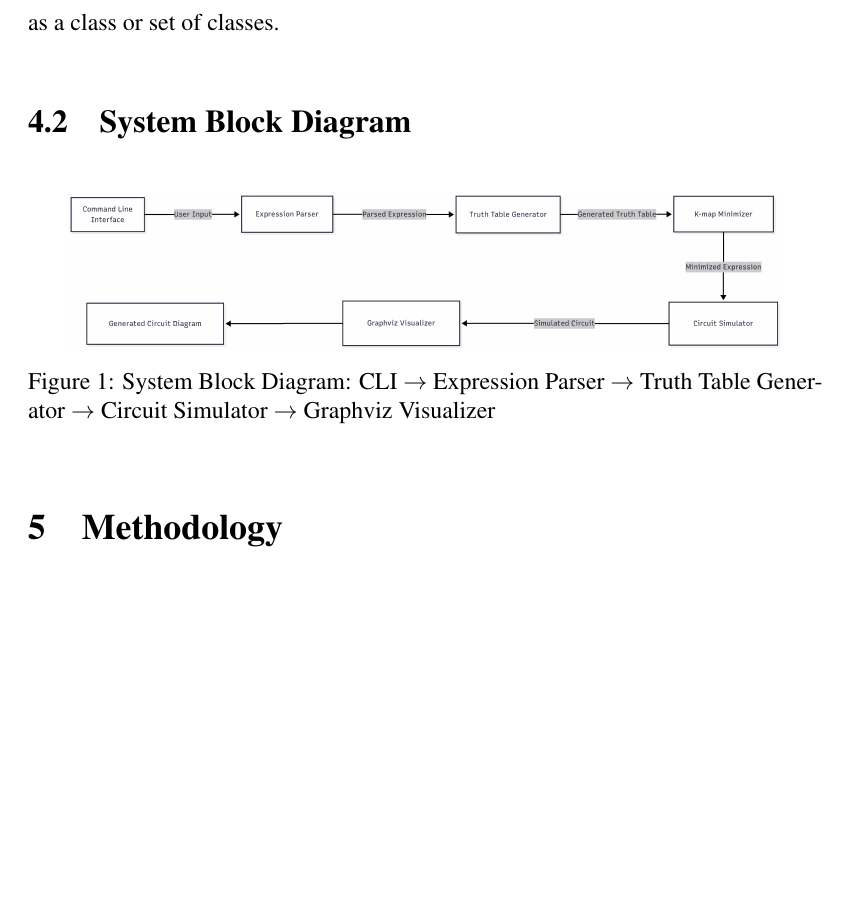
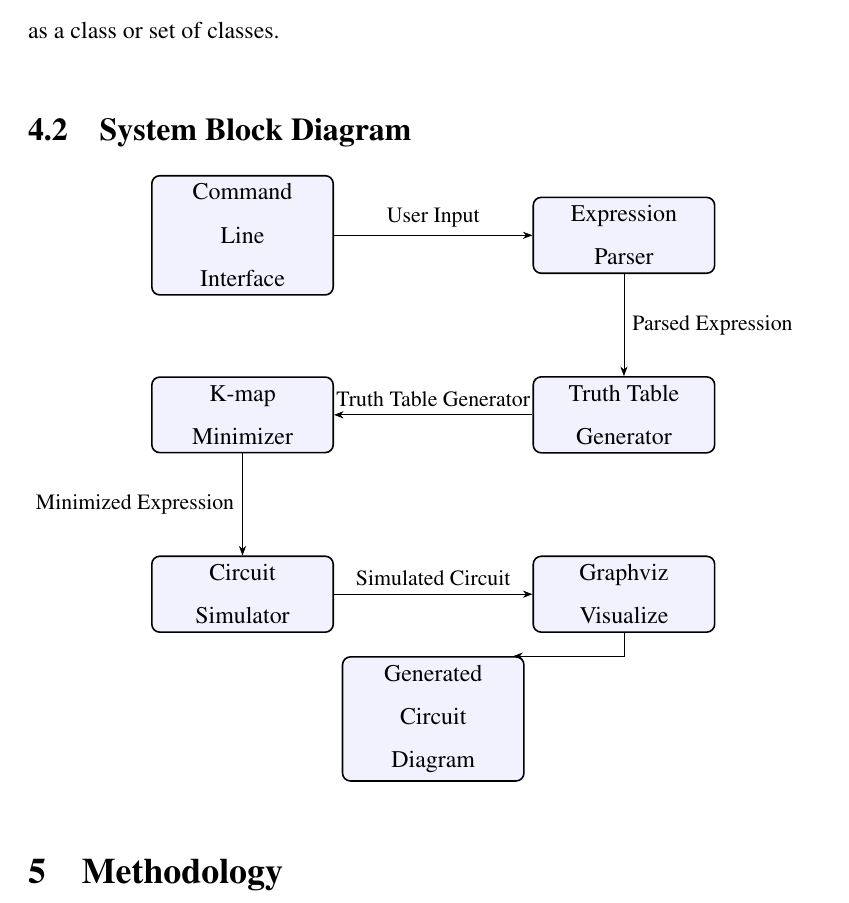
Before and after one commit to ECH3qELCKLsI1rH/digitalLogicSuiteProposal, a LaTeX document (main.tex, which reads images/systemBlockDiagram.tex, sections/proposedSystem.tex): part of page 6 of 7 before the commit and part of page 6 of 8 after it, cut so that both start at the same text, the shorter picture padded with empty space. Compiled offline with pdfLaTeX.

Commit message:
latex diagram

```diff
--- /dev/null
+++ b/images/systemBlockDiagram.tex
@@ -0,0 +1,41 @@
+\begin{tikzpicture}[
+  node distance=1.8cm and 3.5cm,
+  box/.style={
+    draw,
+    rounded corners,
+    minimum width=3.2cm,
+    minimum height=1.2cm,
+    align=center,
+    fill=blue!5,
+    thick
+  },
+  ->, >=Stealth
+]
+
+% First row
+\node[box] (cli) {Command \\ Line \\ Interface};
+\node[box, right=of cli] (parser) {Expression \\ Parser};
+
+% Second row
+\node[box, below=of parser] (ttg) {Truth Table \\ Generator};
+\node[box, left=of ttg] (kmap) {K-map \\ Minimizer};
+
+% Third row
+\node[box, below=of kmap] (sim) {Circuit \\ Simulator};
+\node[box, right=of sim] (viz) {Graphviz \\ Visualize};
+
+% Fourth row: center below sim and viz
+\node[box] (cd) at ($(sim)!0.5!(viz) - (0,2.2)$) {Generated \\ Circuit \\ Diagram};
+
+% Arrows with labels
+\draw (cli) -- node[midway, above] {\small User Input} (parser);
+\draw (parser) -- node[midway, right] {\small Parsed Expression} (ttg);
+\draw (ttg) -- node[midway, above] {\small Truth Table Generator} (kmap);
+\draw (kmap) -- node[midway, left] {\small Minimized Expression} (sim);
+\draw (sim) -- node[midway, above] {\small Simulated Circuit} (viz);
+
+% Arrows to centered last node
+% \draw (viz) -- ($(cd.north east)+(-0.2,0)$);
+\draw (viz) |- ($(cd.north east)+(-0.2,0)$);
+
+\end{tikzpicture}
--- a/main.tex
+++ b/main.tex
@@ -21,6 +21,8 @@
 \usepackage{graphicx}
 \usepackage{array}
 \usepackage{caption}
+\usepackage{tikz}
+\usetikzlibrary{arrows.meta, positioning, calc}
 
 % --- Formatting and Spacing ---
 \usepackage{setspace}
--- a/sections/proposedSystem.tex
+++ b/sections/proposedSystem.tex
@@ -18,11 +18,4 @@ The suite is implemented using C++ OOP concepts, with each module encapsulated a
 \vspace{0.5em}
 
 \subsection{System Block Diagram}
-\begin{figure}[ht!]
-    \centering
-    % \includegraphics[scale=1.5][width=0.9\textwidth]{images/FINAL_V1.png}
-
-    \includegraphics[width=0.9\textwidth]{images/FINAL_V1.png}
-    \caption{System Block Diagram: CLI $\rightarrow$ Expression Parser $\rightarrow$ Truth Table Generator $\rightarrow$ Circuit Simulator $\rightarrow$ Graphviz Visualizer}
-    \label{fig:system_block_diagram}
-\end{figure}
+\input{images/systemBlockDiagram}
```
Also changed, not shown: images/FINAL_V1.png (deleted), images/inverted_C.png (deleted), images/updated_img.png (deleted).
